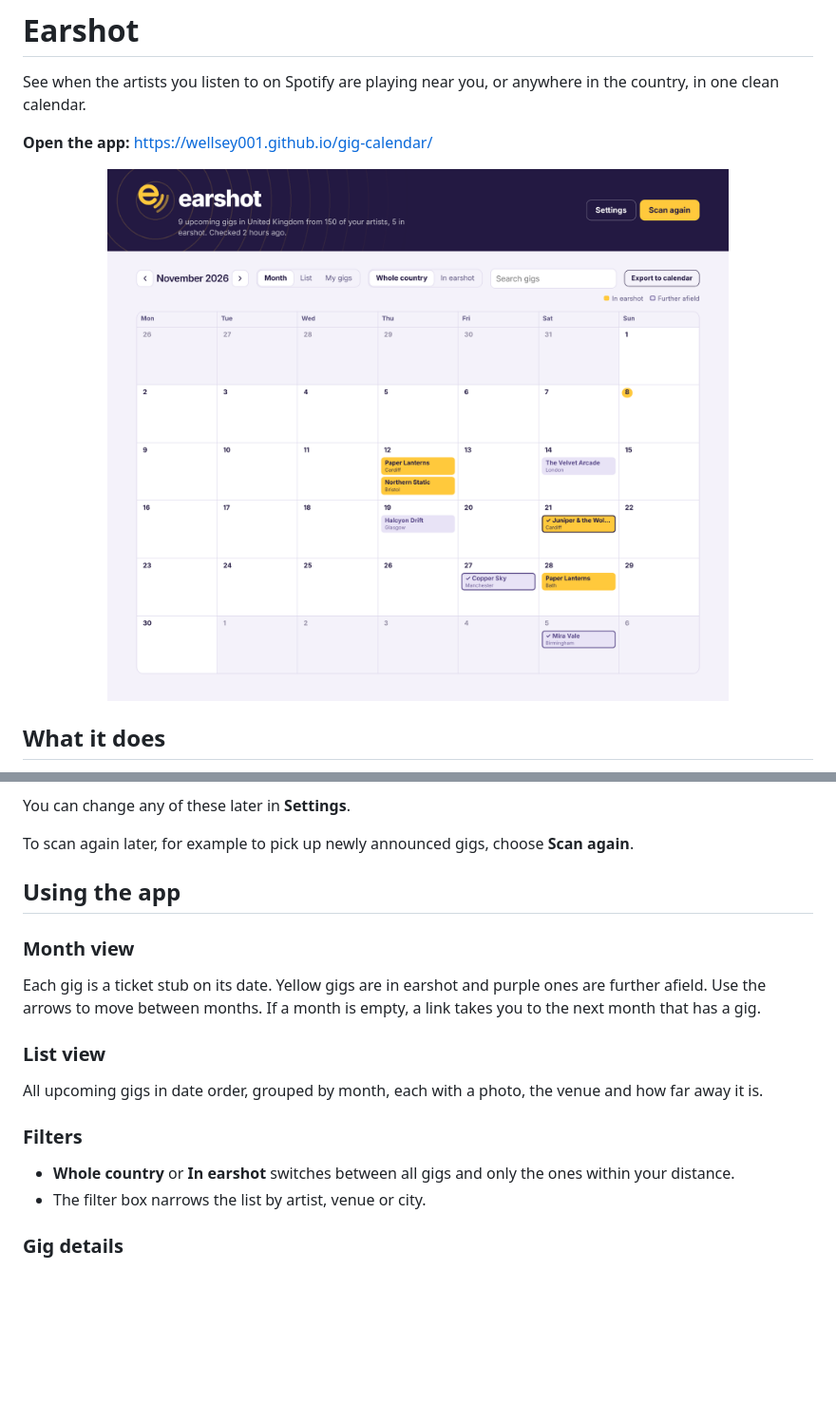
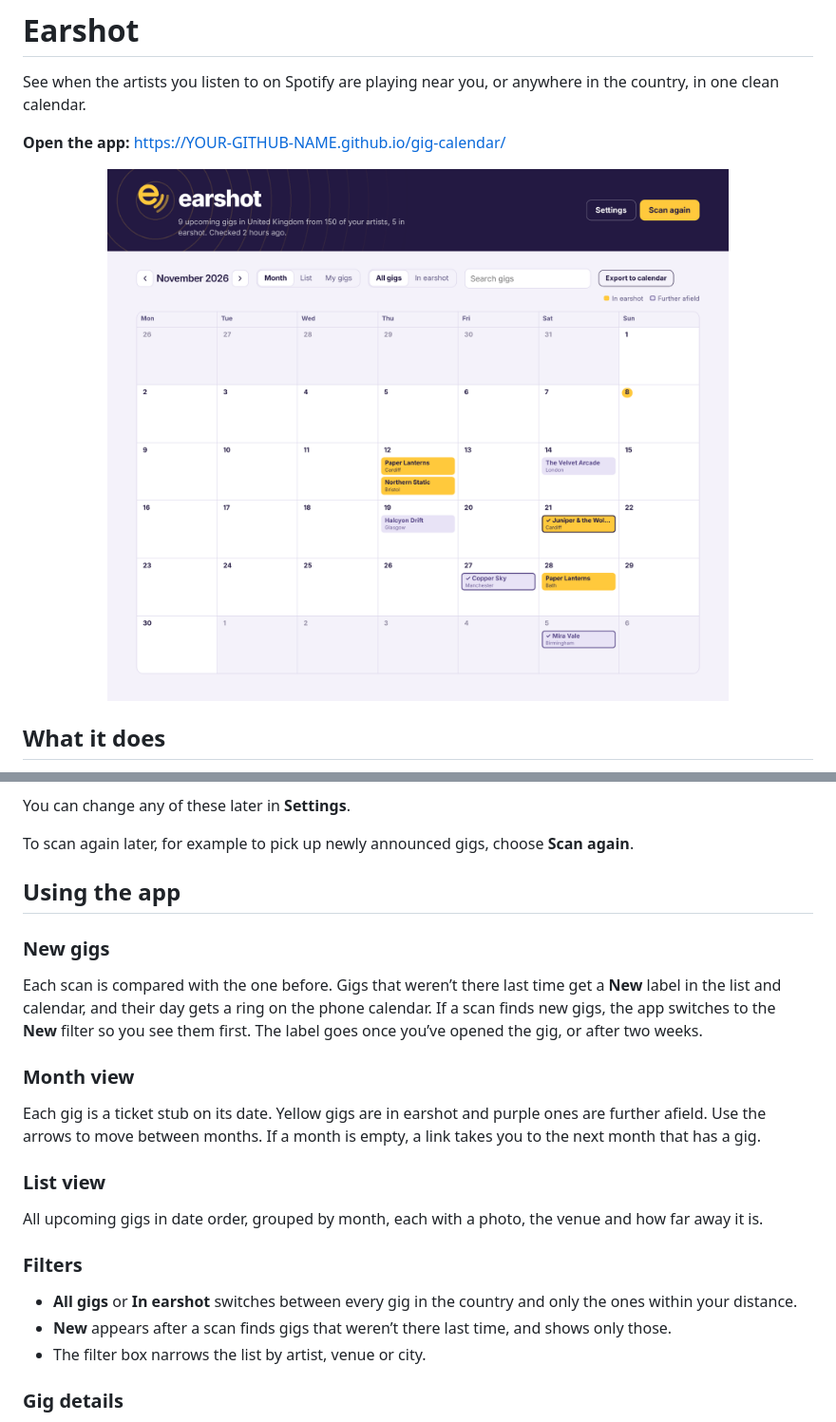
Before and after one commit to wellsey001/gig-calendar, a Markdown page: README.md, 2 parts joined by grey strips. Shown at 95% size. GitHub-like rendering; pictures changed too: screenshots/month.png; blank space fills up the shorter version.

```diff
--- a/README.md
+++ b/README.md
@@ -4,7 +4,7 @@
 
 See when the artists you listen to on Spotify are playing near you, or anywhere in the country, in one clean calendar.
 
-**Open the app:** https://wellsey001.github.io/gig-calendar/
+**Open the app:** https://YOUR-GITHUB-NAME.github.io/gig-calendar/
 
 <p align="center">
   <img src="screenshots/month.png" alt="Month view with gigs shown as ticket stubs on each day" width="800">
@@ -47,6 +47,10 @@ To scan again later, for example to pick up newly announced gigs, choose **Scan
 
 ## Using the app
 
+### New gigs
+
+Each scan is compared with the one before. Gigs that weren’t there last time get a **New** label in the list and calendar, and their day gets a ring on the phone calendar. If a scan finds new gigs, the app switches to the **New** filter so you see them first. The label goes once you’ve opened the gig, or after two weeks.
+
 ### Month view
 
 Each gig is a ticket stub on its date. Yellow gigs are in earshot and purple ones are further afield. Use the arrows to move between months. If a month is empty, a link takes you to the next month that has a gig.
@@ -57,7 +61,8 @@ All upcoming gigs in date order, grouped by month, each with a photo, the venue
 
 ### Filters
 
-- **Whole country** or **In earshot** switches between all gigs and only the ones within your distance.
+- **All gigs** or **In earshot** switches between every gig in the country and only the ones within your distance.
+- **New** appears after a scan finds gigs that weren’t there last time, and shows only those.
 - The filter box narrows the list by artist, venue or city.
 
 ### Gig details
```
Also changed, not shown: screenshots/android.png, screenshots/list.png, 1 other file.
